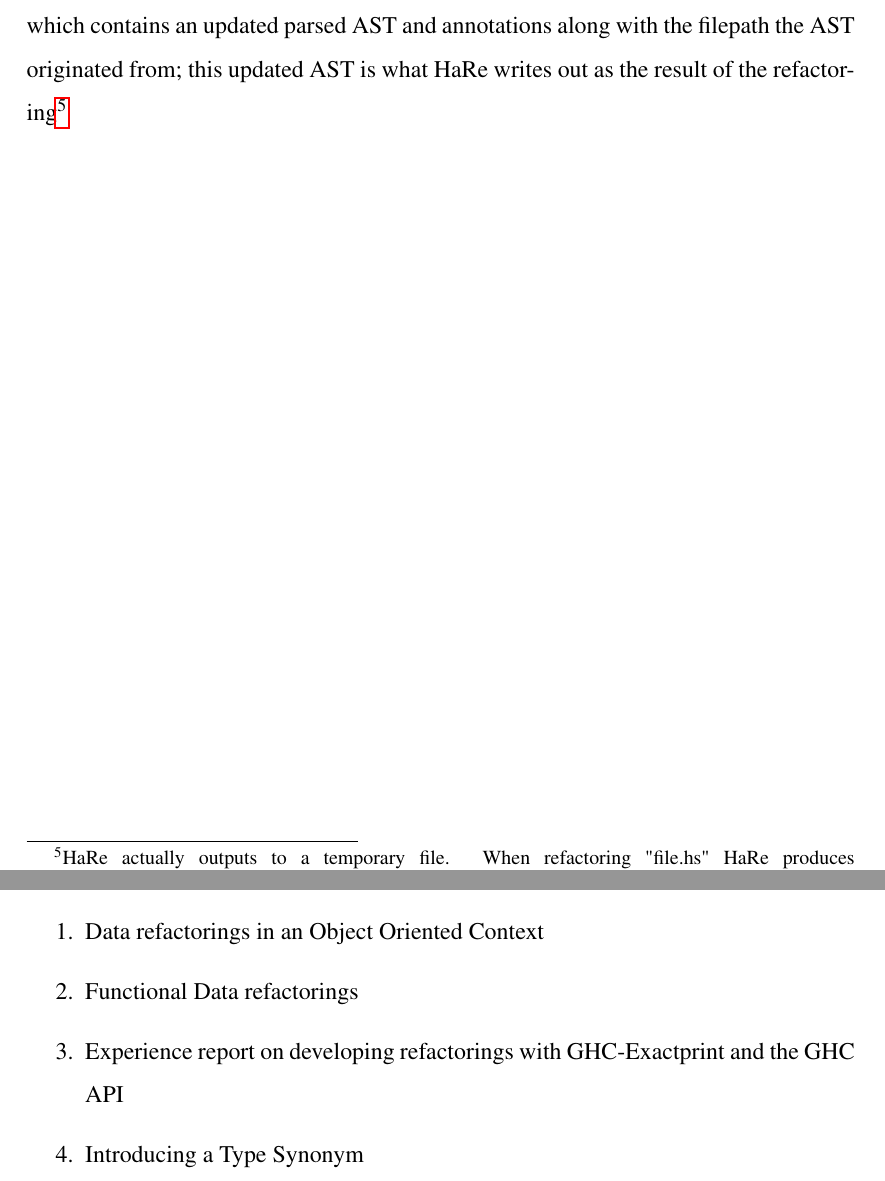
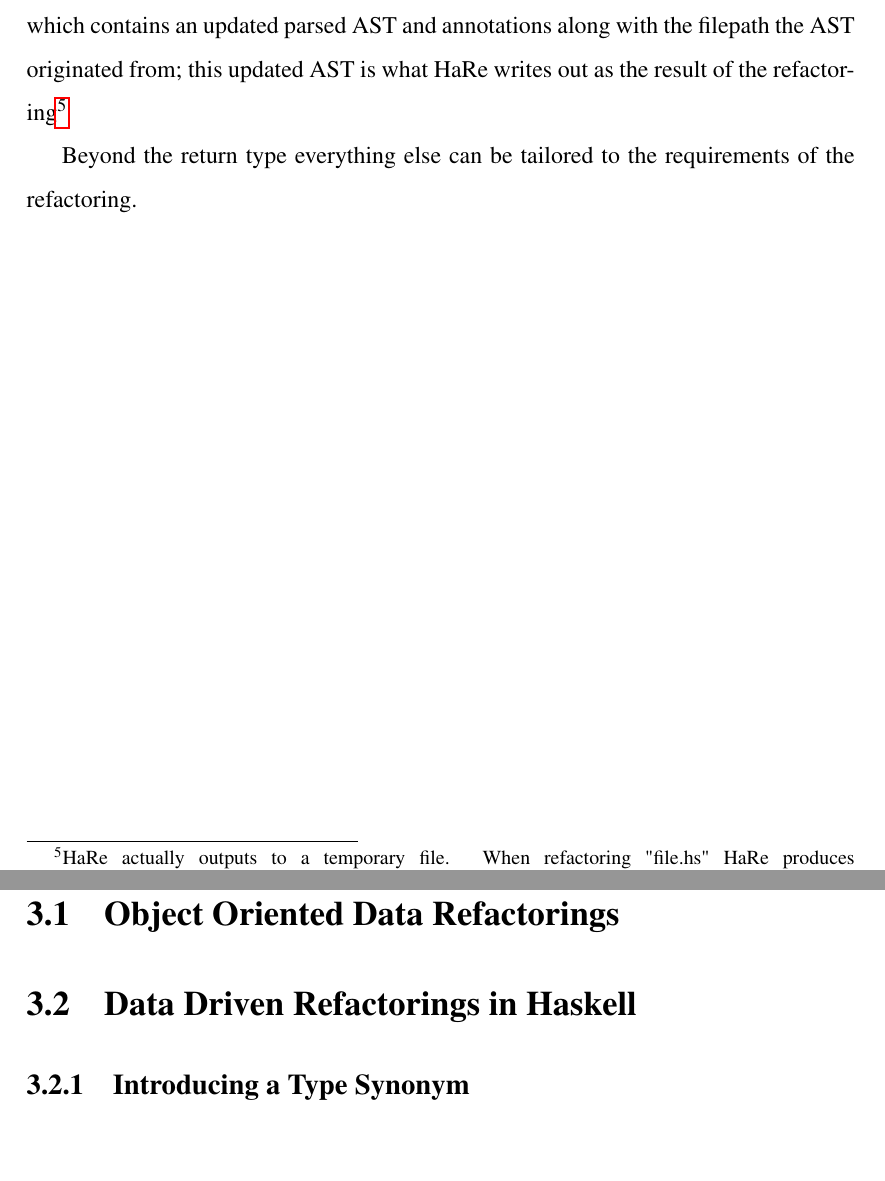
Before and after one commit to SAdams601/Thesis, a LaTeX thesis (thesis.tex): two parts of pages 28 and 29 of 58 before the commit and two parts of pages 28 and 30 of 58 after it, joined at a grey line, cut so that both start at the same text. Compiled offline with pdfLaTeX.

Commit message:
Started fleshing out chapter 3

```diff
--- a/thesis.tex
+++ b/thesis.tex
@@ -456,6 +456,8 @@ HaRe's dependencies help abstract away the low level\footnote{Low level from the
 
 HaRe actually requires very few things from a refactoring implementation. As was mentioned previously in section~\ref{hareInners} everything must run inside of the \texttt{RefactGhc} monad and a refactoring session is expected to return a list of  "\texttt{ApplyRefacResult}s" which contains an updated parsed AST and annotations along with the filepath the AST originated from; this updated AST is what HaRe writes out as the result of the refactoring\footnote{HaRe actually outputs to a temporary file. When refactoring "file.hs" HaRe produces "file.refactored.hs." This allows engineers to check the refactoring result before overwriting the existing module.}
 
+Beyond the return type everything else can be tailored to the requirements of the refactoring.
+
 \chapter{Data refactoring in a functional context}
 This chapter will aim to introduce the concept of a type changing or data refactoring. The concept of a data refactoring is taken from~\cite{fowler}, however many of these refactorings are not applicable outside of an object oriented context. This research has adapted the idea of a refactoring that changes the datatypes a program uses to fit into the functional paradigm.
 
@@ -463,13 +465,16 @@ This chapter will provide several examples of simple data refactorings for the f
 
 A brief outline of this chapter:
 
-\begin{enumerate}
-\item Data refactorings in an Object Oriented Context
-\item Functional Data refactorings
-\item Experience report on developing refactorings with GHC-Exactprint and the GHC API
-\item Introducing a Type Synonym
-\item Generalising Maybe to MonadPlus
-\end{enumerate}
+\section{Object Oriented Data Refactorings}
+
+\section{Data Driven Refactorings in Haskell}
+
+\subsection{Introducing a Type Synonym}
+
+\section{Lists to Hughes Lists an Isomorphic Refactoring}
+
+\section{Generalisation: Refactoring Maybe to MonadPlus}
+
 
 \chapter{Generalising Monads to Applicative}
 \label{applicative}
```
